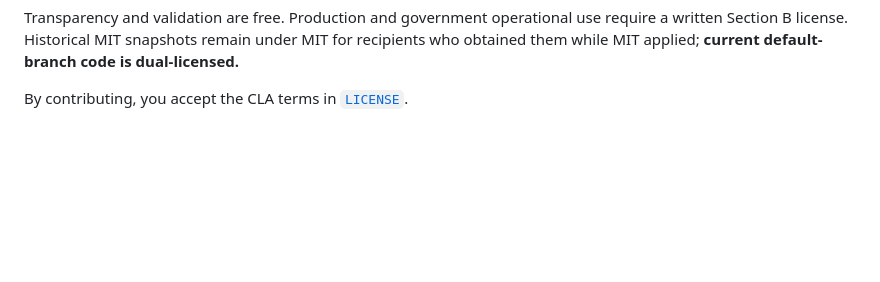
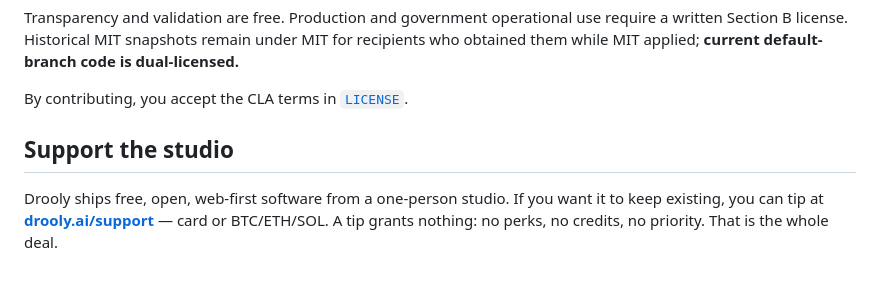
Before and after one commit to droolyai/droolnet, a Markdown page: README.md, the part around the change. GitHub-like rendering; blank space fills up the shorter version.

Commit message:
docs: add Support the studio section
Points at drooly.ai/support (card or BTC/ETH/SOL). States plainly that a tip
grants nothing — no perks, credits, or priority — per the org tip-jar rule:
a support ask that promises nothing has nothing to fail to deliver.

```diff
--- a/README.md
+++ b/README.md
@@ -70,3 +70,9 @@ for recipients who obtained them while MIT applied; **current default-branch
 code is dual-licensed.**
 
 By contributing, you accept the CLA terms in [`LICENSE`](LICENSE).
+
+## Support the studio
+
+Drooly ships free, open, web-first software from a one-person studio. If you want it to
+keep existing, you can tip at **[drooly.ai/support](https://drooly.ai/support)** — card or
+BTC/ETH/SOL. A tip grants nothing: no perks, no credits, no priority. That is the whole deal.
```
